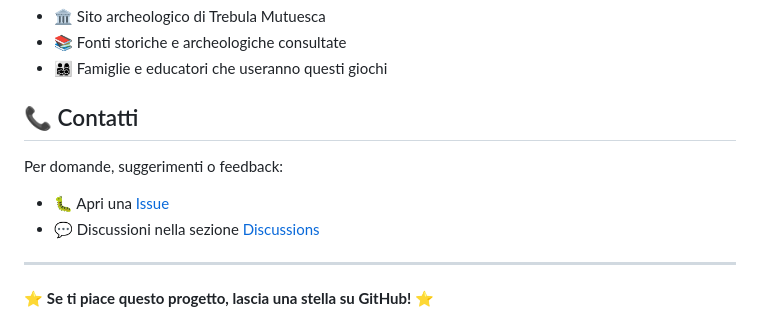
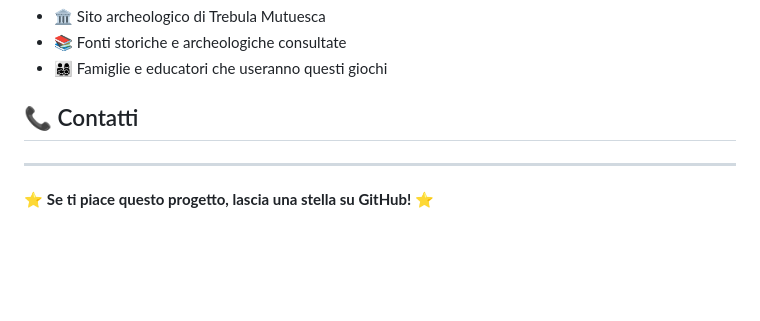
Before and after one commit to cirotorelli-sys/Trebula-Mutuesca, a Markdown page: README.md, the part around the change. GitHub-like rendering; blank space fills up the shorter version.

```diff
--- a/README.md
+++ b/README.md
@@ -161,10 +161,6 @@ Progetto creato per scopi **educativi** e divulgativi sulla storia romana di Tre
 
 ## 📞 Contatti
 
-Per domande, suggerimenti o feedback:
-- 🐛 Apri una [Issue](https://github.com/tuo-username/trebula-mutuesca-giochi/issues)
-- 💬 Discussioni nella sezione [Discussions](https://github.com/tuo-username/trebula-mutuesca-giochi/discussions)
-
 ---
 
 ⭐ **Se ti piace questo progetto, lascia una stella su GitHub!** ⭐
```
